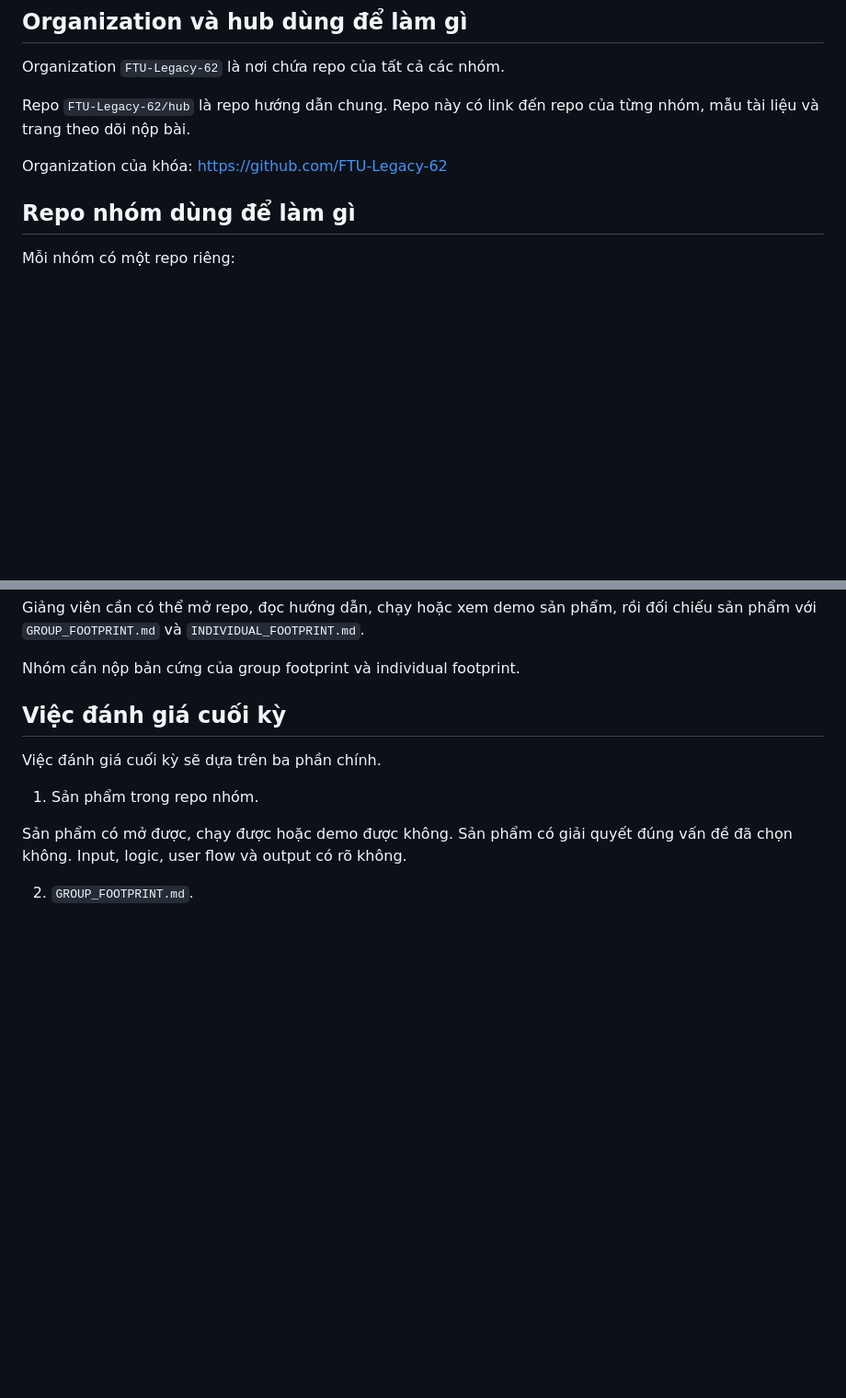
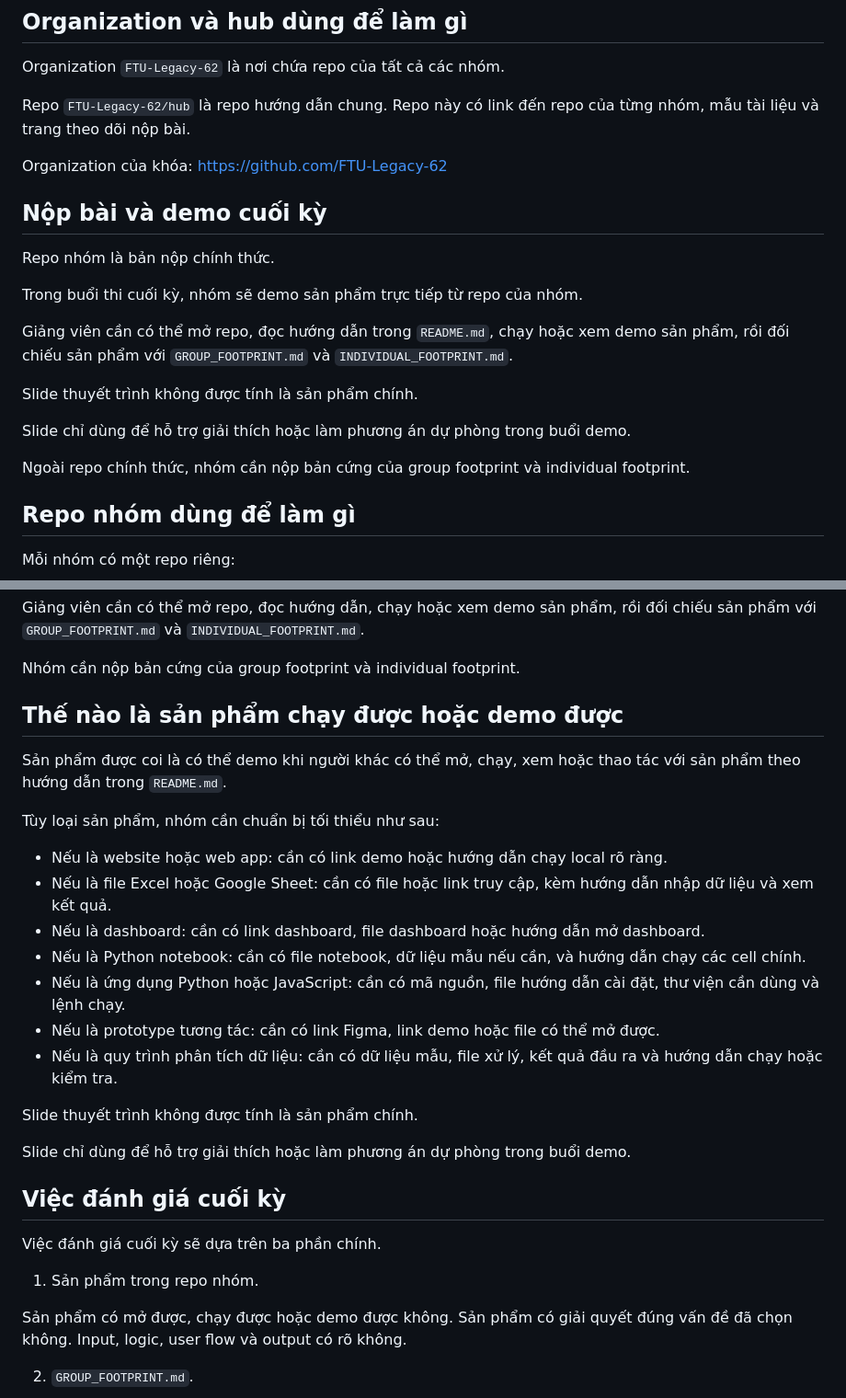
Before and after one commit to FTU-Legacy-62/hub, a Markdown page: SUBMISSION_GUIDE.md, 2 parts joined by grey strips. Shown at 92% size. GitHub-like rendering; blank space fills up the shorter version.

Commit message:
Update final submission hub content

```diff
--- a/SUBMISSION_GUIDE.md
+++ b/SUBMISSION_GUIDE.md
@@ -9,6 +9,20 @@ Organization `FTU-Legacy-62` là nơi chứa repo của tất cả các nhóm.
 Repo `FTU-Legacy-62/hub` là repo hướng dẫn chung. Repo này có link đến repo của từng nhóm, mẫu tài liệu và trang theo dõi nộp bài.
 
 Organization của khóa: https://github.com/FTU-Legacy-62
+
+## Nộp bài và demo cuối kỳ
+
+Repo nhóm là bản nộp chính thức.
+
+Trong buổi thi cuối kỳ, nhóm sẽ demo sản phẩm trực tiếp từ repo của nhóm.
+
+Giảng viên cần có thể mở repo, đọc hướng dẫn trong `README.md`, chạy hoặc xem demo sản phẩm, rồi đối chiếu sản phẩm với `GROUP_FOOTPRINT.md` và `INDIVIDUAL_FOOTPRINT.md`.
+
+Slide thuyết trình không được tính là sản phẩm chính.
+
+Slide chỉ dùng để hỗ trợ giải thích hoặc làm phương án dự phòng trong buổi demo.
+
+Ngoài repo chính thức, nhóm cần nộp bản cứng của group footprint và individual footprint.
 
 ## Repo nhóm dùng để làm gì
 
@@ -62,6 +76,24 @@ Tuy nhiên, sản phẩm phải mở được, xem được, giải thích đư
 Giảng viên cần có thể mở repo, đọc hướng dẫn, chạy hoặc xem demo sản phẩm, rồi đối chiếu sản phẩm với `GROUP_FOOTPRINT.md` và `INDIVIDUAL_FOOTPRINT.md`.
 
 Nhóm cần nộp bản cứng của group footprint và individual footprint.
+
+## Thế nào là sản phẩm chạy được hoặc demo được
+
+Sản phẩm được coi là có thể demo khi người khác có thể mở, chạy, xem hoặc thao tác với sản phẩm theo hướng dẫn trong `README.md`.
+
+Tùy loại sản phẩm, nhóm cần chuẩn bị tối thiểu như sau:
+
+- Nếu là website hoặc web app: cần có link demo hoặc hướng dẫn chạy local rõ ràng.
+- Nếu là file Excel hoặc Google Sheet: cần có file hoặc link truy cập, kèm hướng dẫn nhập dữ liệu và xem kết quả.
+- Nếu là dashboard: cần có link dashboard, file dashboard hoặc hướng dẫn mở dashboard.
+- Nếu là Python notebook: cần có file notebook, dữ liệu mẫu nếu cần, và hướng dẫn chạy các cell chính.
+- Nếu là ứng dụng Python hoặc JavaScript: cần có mã nguồn, file hướng dẫn cài đặt, thư viện cần dùng và lệnh chạy.
+- Nếu là prototype tương tác: cần có link Figma, link demo hoặc file có thể mở được.
+- Nếu là quy trình phân tích dữ liệu: cần có dữ liệu mẫu, file xử lý, kết quả đầu ra và hướng dẫn chạy hoặc kiểm tra.
+
+Slide thuyết trình không được tính là sản phẩm chính.
+
+Slide chỉ dùng để hỗ trợ giải thích hoặc làm phương án dự phòng trong buổi demo.
 
 ## Việc đánh giá cuối kỳ
 
```
